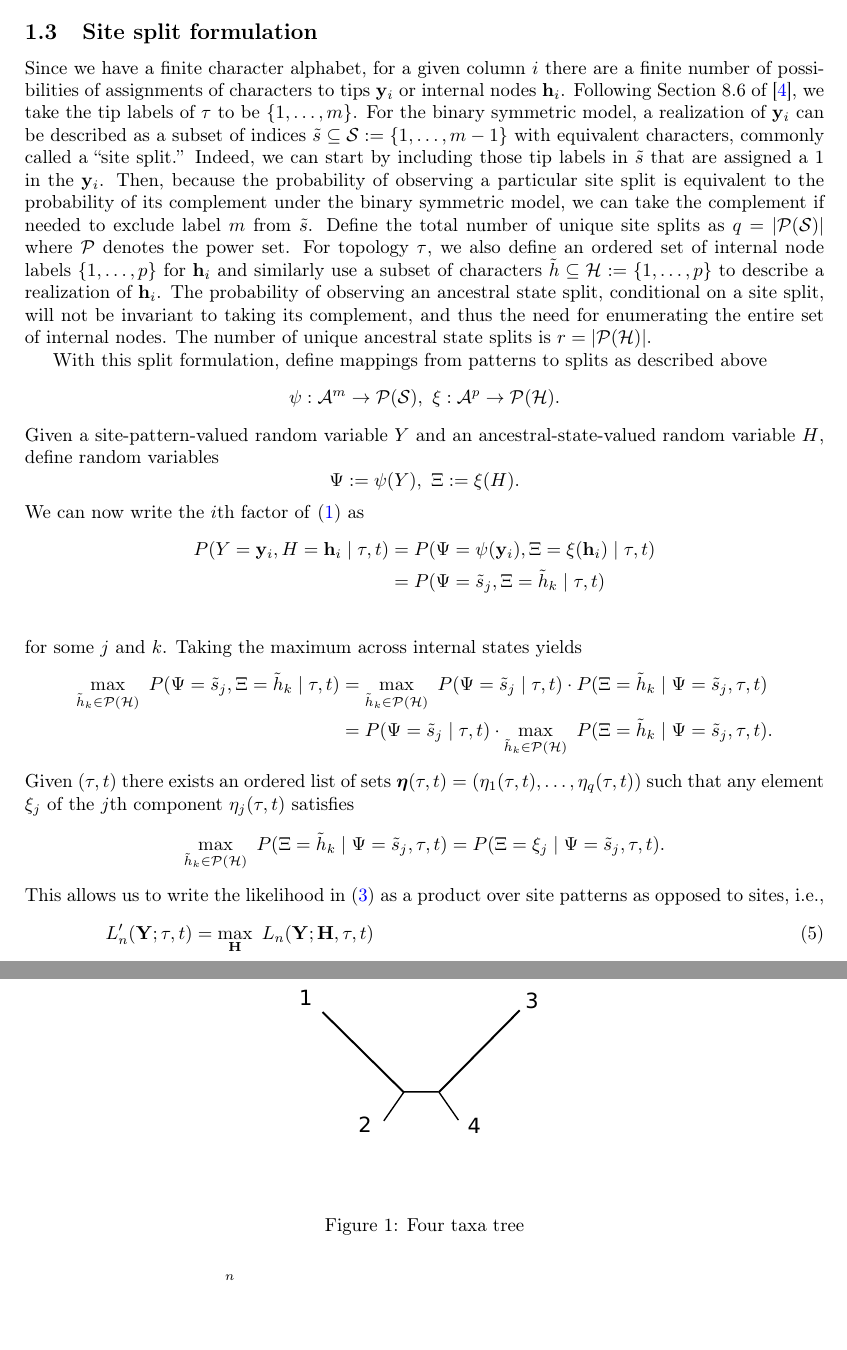
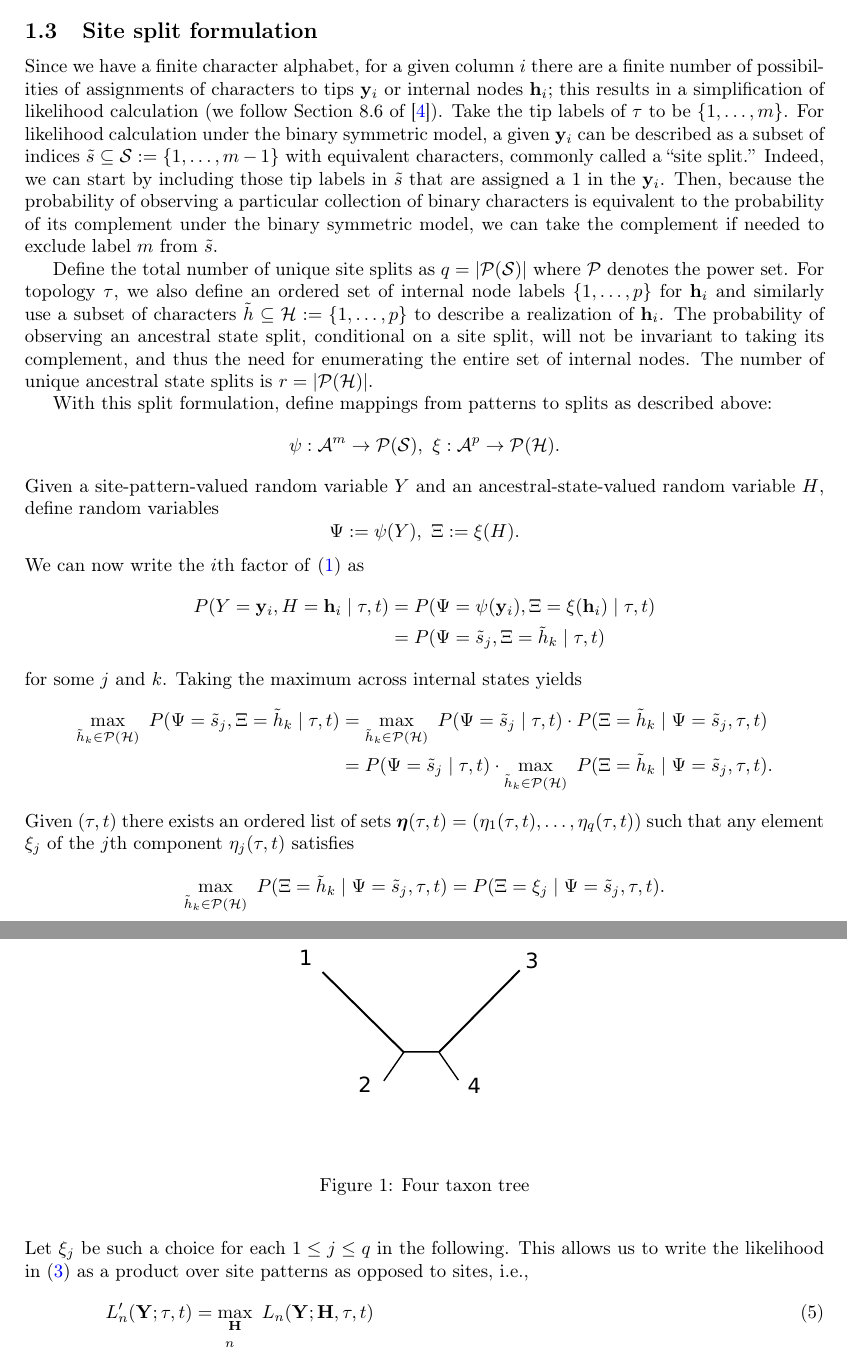
Before and after one commit to matsengrp/joint-inf, a LaTeX document (joint_inf.tex): two parts of pages 2 and 3 of 13, joined at a grey line, cut so that both start at the same text, the shorter picture padded with empty space. Compiled offline with pdfLaTeX.

Commit message:
Pass through to start of second section.

```diff
--- a/joint_inf.tex
+++ b/joint_inf.tex
@@ -137,17 +138,18 @@ For this reason, in practice the joint ML strategy estimates $\hat{\fullAncestra
 
 \subsection{Site split formulation}
 
-Since we have a finite character alphabet, for a given column $i$ there are a finite number of possibilities of assignments of characters to tips $\alignmentColumn_i$ or internal nodes $\ancestralStateColumn_i$.
-Following Section 8.6 of \cite{Semple2003-em}, we take the tip labels of $\tau$ to be $\{1,\ldots,\nSiteRows\}$.
-For the binary symmetric model, a realization of $\alignmentColumn_i$ can be described as a subset of indices $\siteSplit\subseteq\siteSplitSet:=\{1,\ldots,\nSiteRows-1\}$ with equivalent characters, commonly called a ``site split.''
+Since we have a finite character alphabet, for a given column $i$ there are a finite number of possibilities of assignments of characters to tips $\alignmentColumn_i$ or internal nodes $\ancestralStateColumn_i$; this results in a simplification of likelihood calculation (we follow Section 8.6 of \cite{Semple2003-em}).
+Take the tip labels of $\tau$ to be $\{1,\ldots,\nSiteRows\}$.
+For likelihood calculation under the binary symmetric model, a given $\alignmentColumn_i$ can be described as a subset of indices $\siteSplit\subseteq\siteSplitSet:=\{1,\ldots,\nSiteRows-1\}$ with equivalent characters, commonly called a ``site split.''
 Indeed, we can start by including those tip labels in $\siteSplit$ that are assigned a 1 in the $\alignmentColumn_i$.
-Then, because the probability of observing a particular site split is equivalent to the probability of its complement under the binary symmetric model, we can take the complement if needed to exclude label $\nSiteRows$ from $\siteSplit$.
+Then, because the probability of observing a particular collection of binary characters is equivalent to the probability of its complement under the binary symmetric model, we can take the complement if needed to exclude label $\nSiteRows$ from $\siteSplit$.
+
 Define the total number of unique site splits as $\nSiteSplits=|\mathcal{P}(\siteSplitSet)|$ where $\mathcal{P}$ denotes the power set.
 For topology $\tau$, we also define an ordered set of internal node labels $\{1,\ldots,\nAncestralStateRows\}$ for $\ancestralStateColumn_i$ and similarly use a subset of characters $\ancestralSplit\subseteq\ancestralSplitSet:=\{1,\ldots,\nAncestralStateRows\}$ to describe a realization of $\ancestralStateColumn_i$.
 The probability of observing an ancestral state split, conditional on a site split, will not be invariant to taking its complement, and thus the need for enumerating the entire set of internal nodes.
 The number of unique ancestral state splits is $\nAncestralSplits=|\mathcal{P}(\ancestralSplitSet)|$.
 
-With this split formulation, define mappings from patterns to splits as described above
+With this split formulation, define mappings from patterns to splits as described above:
 $$
 \patternToSplit:\alphabet^\nSiteRows\rightarrow\mathcal{P}(\siteSplitSet), \ \ancestralToSplit:\alphabet^\nAncestralStateRows\rightarrow\mathcal{P}(\ancestralSplitSet).
 $$
@@ -185,14 +186,16 @@ L_\nCols'(\fullAlignment;\tau, t) &= \max_{\fullAncestralStates} \ L_\nCols(\ful
                              &= \prod_{i=1}^{\nCols} \ P(\siteSplitRV=\patternToSplit(\alignmentColumn_i) \mid \tau, t) \cdot \max_{\ancestralToSplit(\ancestralStateColumn_i)\in\mathcal{P}(\ancestralSplitSet)} P(\ancestralSplitRV=\ancestralToSplit(\ancestralStateColumn_i) \mid \siteSplitRV=\patternToSplit(\alignmentColumn_i), \tau, t) \\
                              &= \prod_{j=1}^{\nSiteSplits} \ \left[P(\siteSplitRV=\siteSplit_j \mid \tau, t)\cdot P(\ancestralSplitRV=\xi_j \mid \siteSplitRV=\siteSplit_j, \tau, t)\right] ^{\nCols_j(\fullAlignment)} \label{eq:site_pattern_likelihood}
 \end{align}
+%EM think we should say "where the site split or its complement appears."?
 where $\nCols_j(\fullAlignment)$ is the number of columns in $\fullAlignment$ where the site split $\siteSplit_j$ appears.
 
 \paragraph{Example}
-%EM My long term suggestion is for you to put this in example in the main text and the above in the appendix.
+%EM My long term suggestion is for you to put this in example in the main text and the above in the appendix. (But we should probably check with Vladimir.)
 \begin{figure}
     \centering
     \includegraphics[width=.45\textwidth]{unrooted_four_taxa}
-    \caption{Four taxa tree}
+    \caption{Four taxon tree}
+\label{fig:four-taxa-tree}
 \end{figure}
 
 Consider the fixed, binary four-tip tree $\tau$ in Fig.~\ref{fig:four-taxa-tree}.
```
Also changed, not shown: joint_inf.tex (21 more changed lines).
